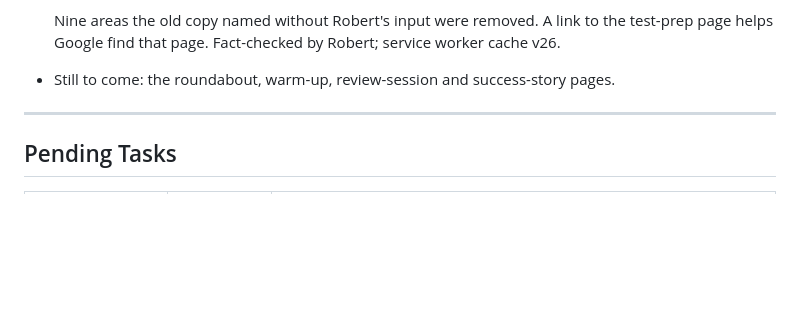
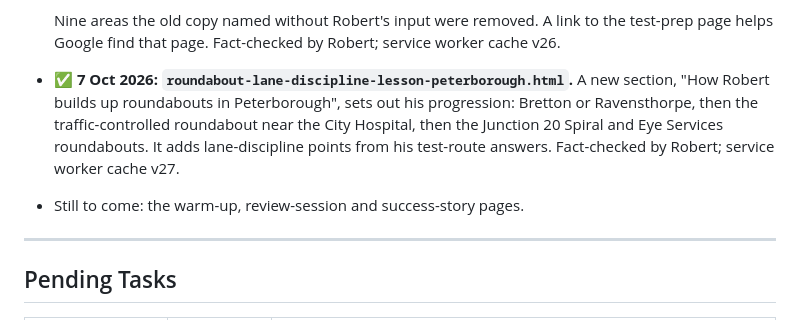
Before and after one commit to D4Driving/NEW-D4Driving, a Markdown page: D4Driving_Franchise_Integration_Plan.md, the part around one of its changes. Rendered like a GitHub page; blank space fills up the shorter version.

Commit message:
Docs: Integration Plan section 32, roundabout page live
Batch 2 now has 3 of 6 pages live.

Co-Authored-By: Claude Opus 5.5 <noreply@anthropic.com>

```diff
--- a/D4Driving_Franchise_Integration_Plan.md
+++ b/D4Driving_Franchise_Integration_Plan.md
@@ -873,8 +873,13 @@ come in. This is the ops repo's local SEO plan, Task 12, in the format set in
   Nine areas the old copy named without Robert's input were removed. A link
   to the test-prep page helps Google find that page. Fact-checked by Robert;
   service worker cache v26.
-- Still to come: the roundabout, warm-up, review-session and success-story
-  pages.
+- ✅ **7 Oct 2026: `roundabout-lane-discipline-lesson-peterborough.html`.** A
+  new section, "How Robert builds up roundabouts in Peterborough", sets out his
+  progression: Bretton or Ravensthorpe, then the traffic-controlled roundabout
+  near the City Hospital, then the Junction 20 Spiral and Eye Services
+  roundabouts. It adds lane-discipline points from his test-route answers.
+  Fact-checked by Robert; service worker cache v27.
+- Still to come: the warm-up, review-session and success-story pages.
 
 ---
 
```
Also changed, not shown: other parts of D4Driving_Franchise_Integration_Plan.md (+1 -1 lines).
